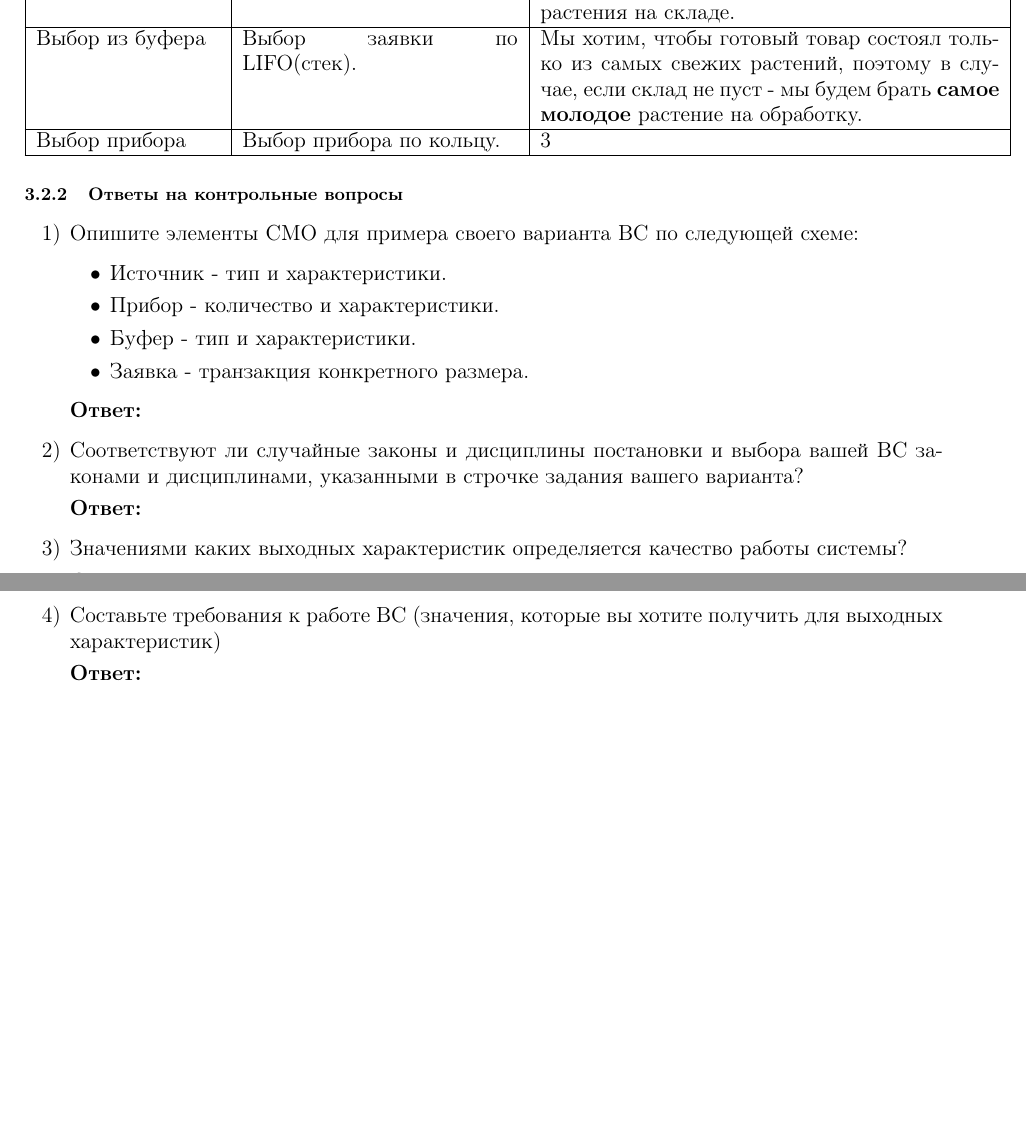
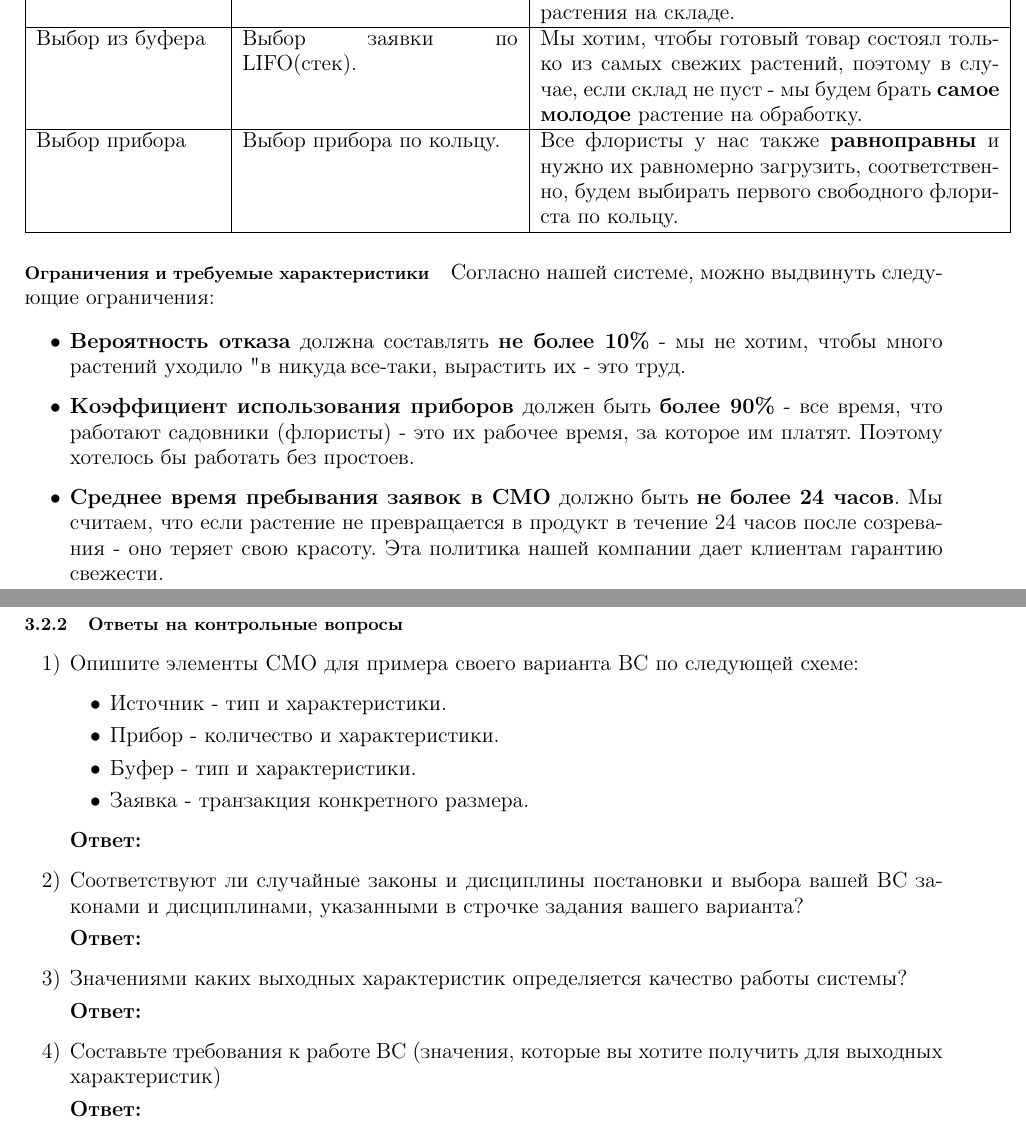
Before and after one commit to vspochernin/architecture-2022-2023-1, a LaTeX document (report/report.tex): two parts of pages 14 and 15 of 15, joined at a grey line, cut so that both start at the same text, the shorter picture padded with empty space. Compiled offline with pdfLaTeX.

Commit message:
report: doing task3

```diff
--- a/report/report.tex
+++ b/report/report.tex
@@ -611,11 +611,11 @@
 \begin{center}
 	\begin{tabular}{|p{0.2\linewidth} | p{0.3\linewidth}| p{0.5\linewidth}|}
 		\hline
-		Часть системы      & Описание закона/дисциплины                                                           & Соответствие с реальной ВС                                                                                                                                                                                                                                                                                                                                                      \\
+		Часть системы      & Описание закона/дисциплины                                                           & Соответствие с реальной ВС                                                                                                                                                                                                                                                                                                                                                       \\
 		\hline
-		Источники          & Бесконечный источник с равномерным законом распределения времени генерации заявок.   & Источники в нашей системе - это \textbf{грядки}, на которых восходят растения. Мы засаживаем все свободные грядки самыми разными видами семян. Соответственно, время генерации, то есть выращивания равномерно распределено между самым быстрорастущим растением и самым долгорастущим.                                                                                         \\
+		Источники          & Бесконечный источник с равномерным законом распределения времени генерации заявок.   & Источники в нашей системе - это \textbf{грядки}, на которых восходят растения. Мы засаживаем все свободные грядки самыми разными видами семян. Соответственно, время генерации, то есть выращивания равномерно распределено между самым быстрорастущим растением и самым долгорастущим.                                                                                          \\
 		\hline
 		Приборы            & Экспоненциальный закон распределения времени обслуживания заявок.                    & Приборами у нас являются \textbf{садовники (флористы)}, которые принимают свежевыращеное растения и придают ему товарный вид (обрезают листки, задают форму и т.д.). В зависимости от того, что пришло нашему садовнику (какой-нибудь цветок или целое дерево) - он может обрабатывать его либо очень быстро, либо долго, что и показывает экспоненциальный закон распределения. \\
 		\hline
-		Буфер              &                                                                                      & Буфером у нас будет \textbf{склад}, где отдельно друг от друга будут храниться растения выращенные, но пока не отправленные на обработку.                                                                                                                                                                                                                                       \\
+		Буфер              &                                                                                      & Буфером у нас будет \textbf{склад}, где отдельно друг от друга будут храниться растения выращенные, но пока не отправленные на обработку.                                                                                                                                                                                                                                        \\
 		\hline
@@ -623,12 +623,22 @@
 		\hline
-		Отказ в буфере     & Если при постановке в буфер в нем нет мест - из него выбивается самая старая заявка. & Здесь стоит вспомнить, что мы дорожим репутацией и в случае, если выросло новое растение, но его некуда пристроить, оно встанет на место \textbf{самого старого} (уже, возможно, увядающего) растения на складе.                                                                                                                                                                \\
+		Отказ в буфере     & Если при постановке в буфер в нем нет мест - из него выбивается самая старая заявка. & Здесь стоит вспомнить, что мы дорожим репутацией и в случае, если выросло новое растение, но его некуда пристроить, оно встанет на место \textbf{самого старого} (уже, возможно, увядающего) растения на складе.                                                                                                                                                                 \\
 		\hline
-		Выбор из буфера    & Выбор заявки по LIFO(стек).                                                          & Мы хотим, чтобы готовый товар состоял только из самых свежих растений, поэтому в случае, если склад не пуст - мы будем брать \textbf{самое молодое} растение на обработку.                                                                                                                                                                                                      \\
+		Выбор из буфера    & Выбор заявки по LIFO(стек).                                                          & Мы хотим, чтобы готовый товар состоял только из самых свежих растений, поэтому в случае, если склад не пуст - мы будем брать \textbf{самое молодое} растение на обработку.                                                                                                                                                                                                       \\
 		\hline
-		Выбор прибора      & Выбор прибора по кольцу.                                                             & 3                                                                                                                                                                                                                                                                                                                                                                               \\
+		Выбор прибора      & Выбор прибора по кольцу.                                                             & Все флористы у нас также \textbf{равноправны} и нужно их равномерно загрузить, соответственно, будем выбирать первого свободного флориста по кольцу.                                                                                                                                                                                                                             \\
 		\hline
 	\end{tabular}
 \end{center}
+
+\paragraph{Ограничения и требуемые характеристики}
+
+Согласно нашей системе, можно выдвинуть следующие ограничения:
+
+\begin{itemize}
+	\item \textbf{Вероятность отказа} должна составлять \textbf{не более 10\%} - мы не хотим, чтобы много растений уходило "в никуда", все-таки, вырастить их - это труд.
+	\item \textbf{Коэффициент использования приборов} должен быть \textbf{более 90\%} - все время, что работают садовники (флористы) - это их рабочее время, за которое им платят. Поэтому хотелось бы работать без простоев.
+	\item \textbf{Среднее время пребывания заявок в СМО} должно быть \textbf{не более 24 часов}. Мы считаем, что если растение не превращается в продукт в течение 24 часов после созревания - оно теряет свою красоту. Эта политика нашей компании дает клиентам гарантию свежести.
+\end{itemize}
 
 \subsubsection{Ответы на контрольные вопросы}
 
```
Also changed, not shown: report/report.tex (2 more changed lines).
